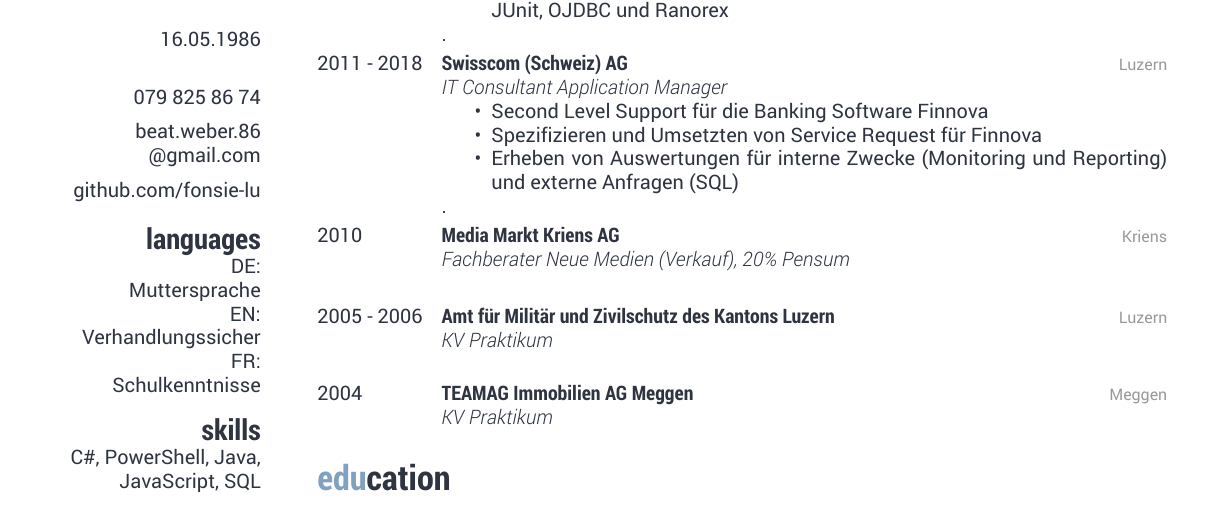
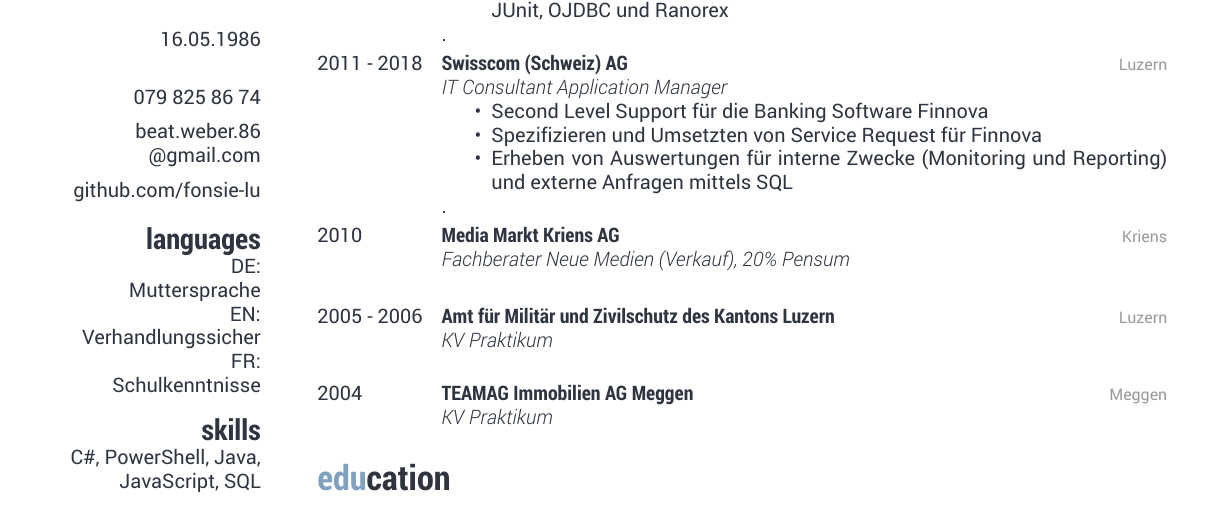
Before and after one commit to Fonsie-lu/CV, a LaTeX CV (CV.tex): part of the page, cut so that both start at the same text. The pictures show the PDF file CV.pdf that the author committed with the source.

Commit message:
Formulierung

```diff
--- a/CV.tex
+++ b/CV.tex
@@ -49,7 +49,7 @@
 \begin{itemize}
   \item Second Level Support für die Banking Software Finnova
   \item Spezifizieren und Umsetzten von Service Request für Finnova
-  \item Erheben von Auswertungen für interne Zwecke (Monitoring und Reporting) und externe Anfragen (SQL)
+  \item Erheben von Auswertungen für interne Zwecke (Monitoring und Reporting) und externe Anfragen mittels SQL
 \end{itemize}
 .}
 \entry
```
Also changed, not shown: CV.pdf.
